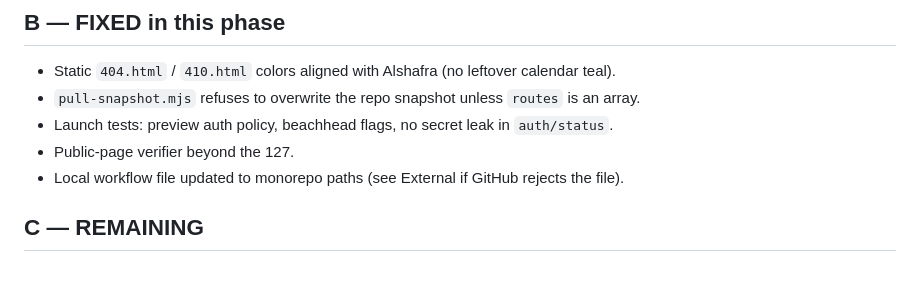
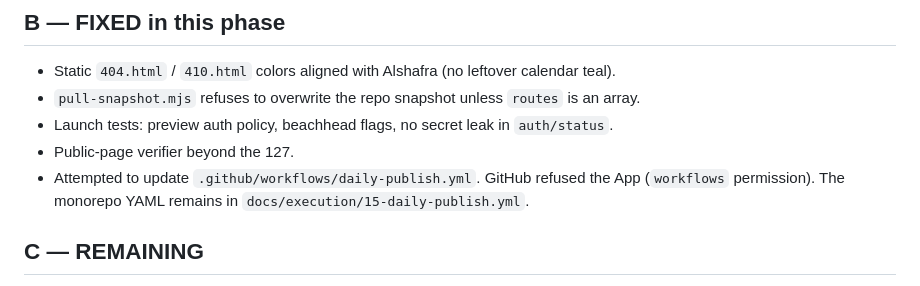
Before and after one commit to arafatanaam664/alshafra, a Markdown page: docs/execution/16-launch-readiness.md, the part around the change. Drawn GitHub-style.

Commit message:
docs: record that GitHub refused the daily-publish workflow update
The monorepo YAML stays in docs/execution/15-daily-publish.yml until an account with workflows permission applies it.

Co-authored-by: arena-agent <297053741+arena-agent@users.noreply.github.com>

```diff
--- a/docs/execution/16-launch-readiness.md
+++ b/docs/execution/16-launch-readiness.md
@@ -33,7 +33,7 @@ Public renderer: Astro `apps/web` → `apps/web/dist`
 - `pull-snapshot.mjs` refuses to overwrite the repo snapshot unless `routes` is an array.
 - Launch tests: preview auth policy, beachhead flags, no secret leak in `auth/status`.
 - Public-page verifier beyond the 127.
-- Local workflow file updated to monorepo paths (see External if GitHub rejects the file).
+- Attempted to update `.github/workflows/daily-publish.yml`. GitHub refused the App (`workflows` permission). The monorepo YAML remains in `docs/execution/15-daily-publish.yml`.
 
 ## C — REMAINING
 
```
